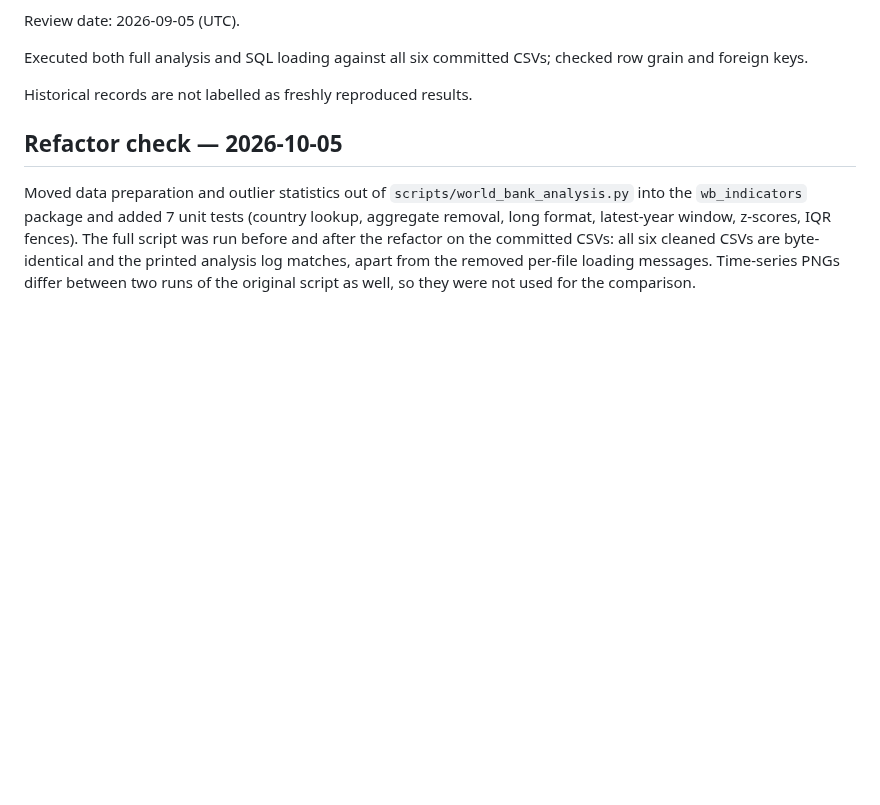
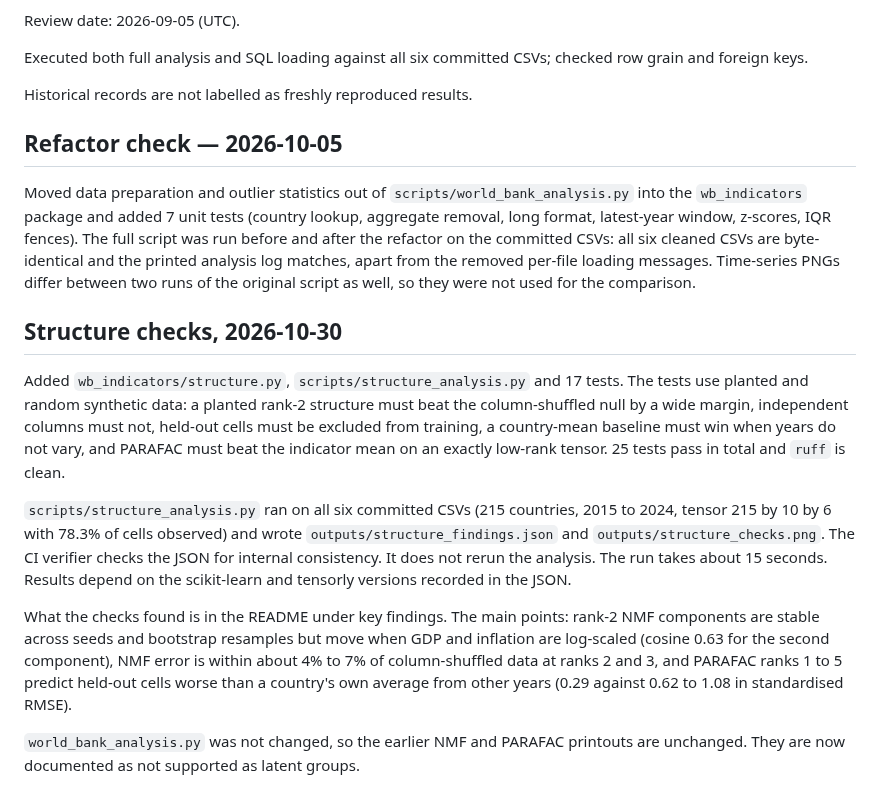
Before and after one commit to dbechrakis/world-bank-indicators-analysis, a Markdown page: VALIDATION.md, the part around the change. Drawn GitHub-style; blank space fills up the shorter version.

```diff
--- a/VALIDATION.md
+++ b/VALIDATION.md
@@ -9,3 +9,13 @@ Historical records are not labelled as freshly reproduced results.
 ## Refactor check — 2026-10-05
 
 Moved data preparation and outlier statistics out of `scripts/world_bank_analysis.py` into the `wb_indicators` package and added 7 unit tests (country lookup, aggregate removal, long format, latest-year window, z-scores, IQR fences). The full script was run before and after the refactor on the committed CSVs: all six cleaned CSVs are byte-identical and the printed analysis log matches, apart from the removed per-file loading messages. Time-series PNGs differ between two runs of the original script as well, so they were not used for the comparison.
+
+## Structure checks, 2026-10-30
+
+Added `wb_indicators/structure.py`, `scripts/structure_analysis.py` and 17 tests. The tests use planted and random synthetic data: a planted rank-2 structure must beat the column-shuffled null by a wide margin, independent columns must not, held-out cells must be excluded from training, a country-mean baseline must win when years do not vary, and PARAFAC must beat the indicator mean on an exactly low-rank tensor. 25 tests pass in total and `ruff` is clean.
+
+`scripts/structure_analysis.py` ran on all six committed CSVs (215 countries, 2015 to 2024, tensor 215 by 10 by 6 with 78.3% of cells observed) and wrote `outputs/structure_findings.json` and `outputs/structure_checks.png`. The CI verifier checks the JSON for internal consistency. It does not rerun the analysis. The run takes about 15 seconds. Results depend on the scikit-learn and tensorly versions recorded in the JSON.
+
+What the checks found is in the README under key findings. The main points: rank-2 NMF components are stable across seeds and bootstrap resamples but move when GDP and inflation are log-scaled (cosine 0.63 for the second component), NMF error is within about 4% to 7% of column-shuffled data at ranks 2 and 3, and PARAFAC ranks 1 to 5 predict held-out cells worse than a country's own average from other years (0.29 against 0.62 to 1.08 in standardised RMSE).
+
+`world_bank_analysis.py` was not changed, so the earlier NMF and PARAFAC printouts are unchanged. They are now documented as not supported as latent groups.
```
Also changed, not shown: README.md (+29 -7 lines), outputs/structure_checks.png (added), 8 other files.
